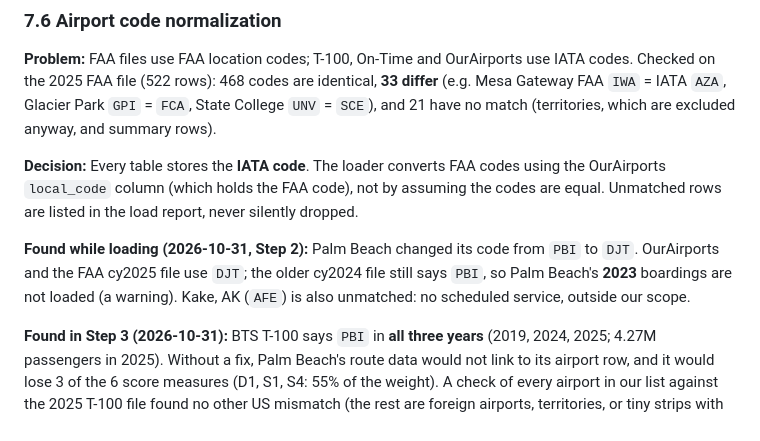
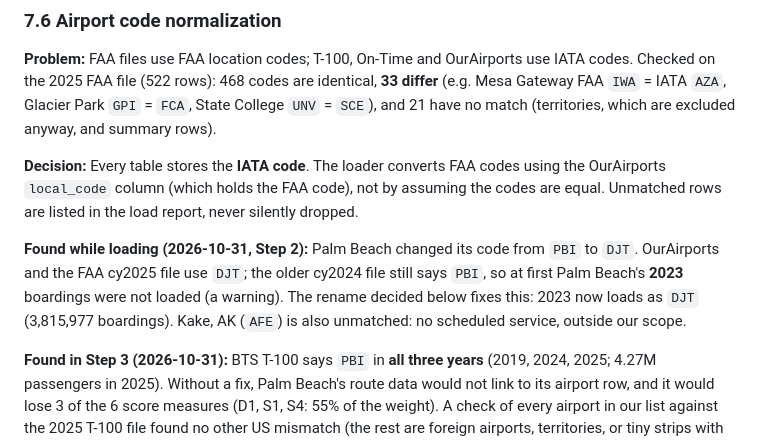
Before and after one commit to Daniel1Maymon/airport-investment-agent, a Markdown page: docs/decisions.md, the part around the change. GitHub-like rendering.

Commit message:
Docs: decision 7.6 says Palm Beach 2023 boardings now load
Co-Authored-By: Claude Opus 5.5 <noreply@anthropic.com>

```diff
--- a/docs/decisions.md
+++ b/docs/decisions.md
@@ -207,7 +207,7 @@ Checked on 2025 T-100 data, flights that carried passengers:
 
 **Decision:** Every table stores the **IATA code**. The loader converts FAA codes using the OurAirports `local_code` column (which holds the FAA code), not by assuming the codes are equal. Unmatched rows are listed in the load report, never silently dropped.
 
-**Found while loading (2026-10-31, Step 2):** Palm Beach changed its code from `PBI` to `DJT`. OurAirports and the FAA cy2025 file use `DJT`; the older cy2024 file still says `PBI`, so Palm Beach's **2023** boardings are not loaded (a warning). Kake, AK (`AFE`) is also unmatched: no scheduled service, outside our scope.
+**Found while loading (2026-10-31, Step 2):** Palm Beach changed its code from `PBI` to `DJT`. OurAirports and the FAA cy2025 file use `DJT`; the older cy2024 file still says `PBI`, so at first Palm Beach's **2023** boardings were not loaded (a warning). The rename decided below fixes this: 2023 now loads as `DJT` (3,815,977 boardings). Kake, AK (`AFE`) is also unmatched: no scheduled service, outside our scope.
 
 **Found in Step 3 (2026-10-31):** BTS T-100 says `PBI` in **all three years** (2019, 2024, 2025; 4.27M passengers in 2025). Without a fix, Palm Beach's route data would not link to its airport row, and it would lose 3 of the 6 score measures (D1, S1, S4: 55% of the weight). A check of every airport in our list against the 2025 T-100 file found no other US mismatch (the rest are foreign airports, territories, or tiny strips with no passengers).
 
```
